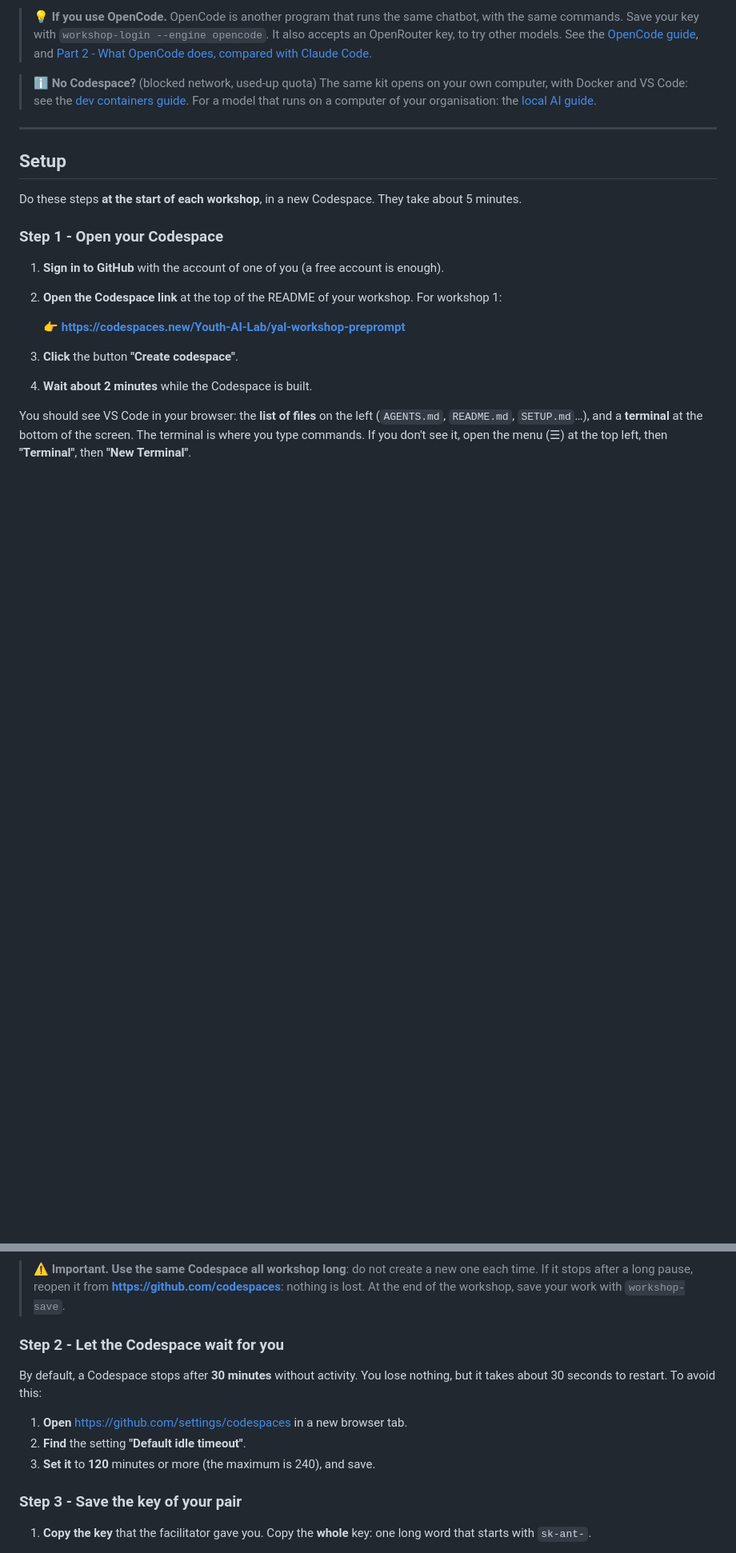
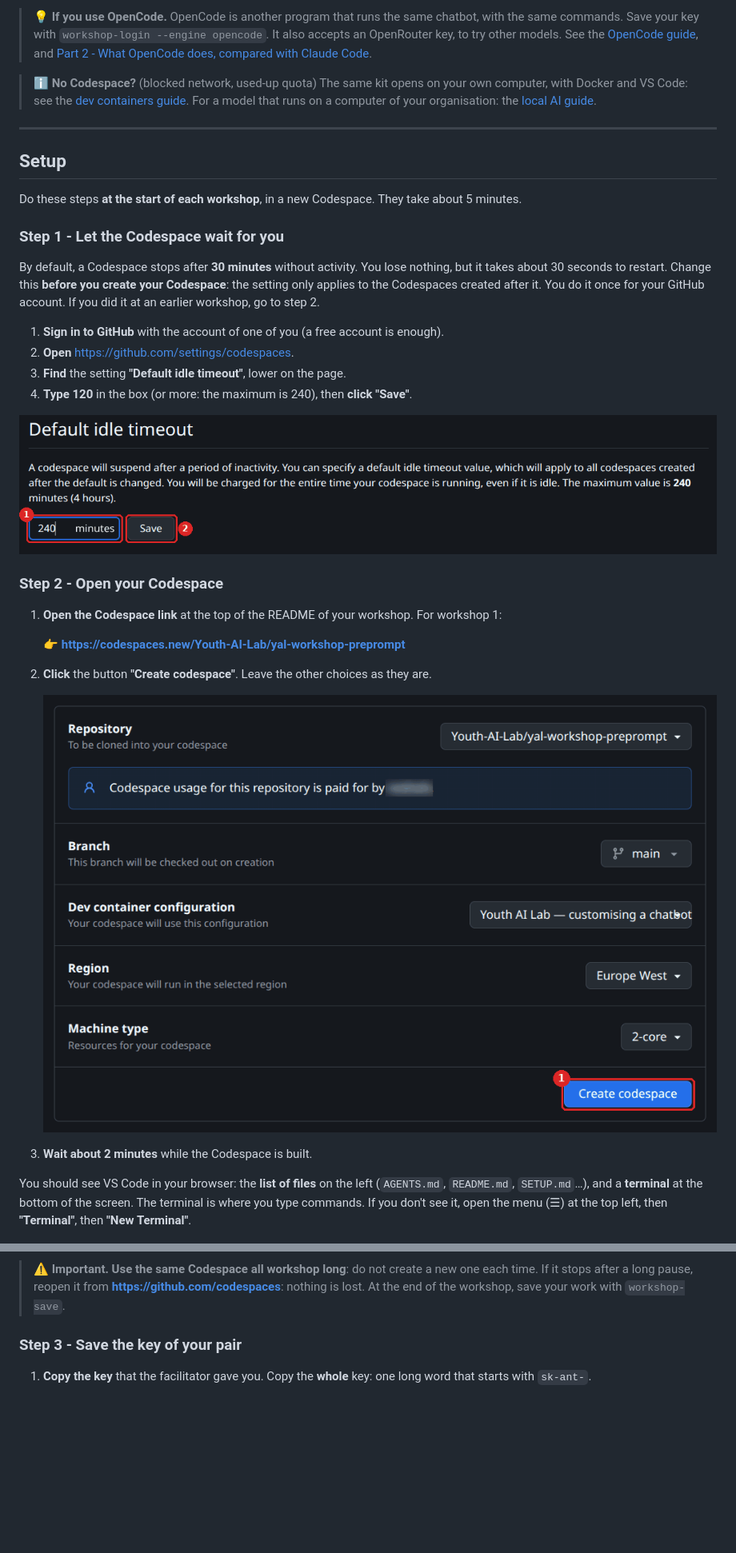
Before and after one commit to Youth-AI-Lab/yal-workshop-tools, a Markdown page: SETUP.md, 2 parts joined by grey strips. Shown at 80% size. Drawn GitHub-style; pictures changed too: images/setup/create-codespace.png (added), images/setup/idle-timeout.png (added); blank space fills up the shorter version.

```diff
--- a/SETUP.md
+++ b/SETUP.md
@@ -54,15 +54,31 @@ use it because it **shows everything**: what the model reads, searches and does.
 
 Do these steps **at the start of each workshop**, in a new Codespace. They take about 5 minutes.
 
-### Step 1 - Open your Codespace
+### Step 1 - Let the Codespace wait for you
+
+By default, a Codespace stops after **30 minutes** without activity. You lose nothing, but it
+takes about 30 seconds to restart. Change this **before you create your Codespace**: the setting
+only applies to the Codespaces created after it. You do it once for your GitHub account. If you
+did it at an earlier workshop, go to step 2.
 
 1. **Sign in to GitHub** with the account of one of you (a free account is enough).
-2. **Open the Codespace link** at the top of the README of your workshop. For workshop 1:
+2. **Open** https://github.com/settings/codespaces.
+3. **Find** the setting **"Default idle timeout"**, lower on the page.
+4. **Type 120** in the box (or more: the maximum is 240), then **click "Save"**.
+
+![The setting "Default idle timeout" on github.com/settings/codespaces. 1: the number of minutes. 2: the button "Save".](images/setup/idle-timeout.png)
+
+### Step 2 - Open your Codespace
+
+1. **Open the Codespace link** at the top of the README of your workshop. For workshop 1:
 
    👉 **https://codespaces.new/Youth-AI-Lab/yal-workshop-preprompt**
 
-3. **Click** the button **"Create codespace"**.
-4. **Wait about 2 minutes** while the Codespace is built.
+2. **Click** the button **"Create codespace"**. Leave the other choices as they are.
+
+   ![The page "Create a new codespace". 1: the button "Create codespace".](images/setup/create-codespace.png)
+
+3. **Wait about 2 minutes** while the Codespace is built.
 
 You should see VS Code in your browser: the **list of files** on the left (`AGENTS.md`,
 `README.md`, `SETUP.md`…), and a **terminal** at the bottom of the screen. The
@@ -74,15 +90,6 @@ then **"Terminal"**, then **"New Terminal"**.
 > ⚠️ **Important.** **Use the same Codespace all workshop long**: do not create a new one each
 > time. If it stops after a long pause, reopen it from **https://github.com/codespaces**: nothing
 > is lost. At the end of the workshop, save your work with `workshop-save`.
-
-### Step 2 - Let the Codespace wait for you
-
-By default, a Codespace stops after **30 minutes** without activity. You lose nothing, but it
-takes about 30 seconds to restart. To avoid this:
-
-1. **Open** https://github.com/settings/codespaces in a new browser tab.
-2. **Find** the setting **"Default idle timeout"**.
-3. **Set it** to **120** minutes or more (the maximum is 240), and save.
 
 ### Step 3 - Save the key of your pair
 
```
Also changed, not shown: other parts of SETUP.md (+2 -2 lines), README.md (+5 -2 lines), sheet.md (+4 -3 lines).
